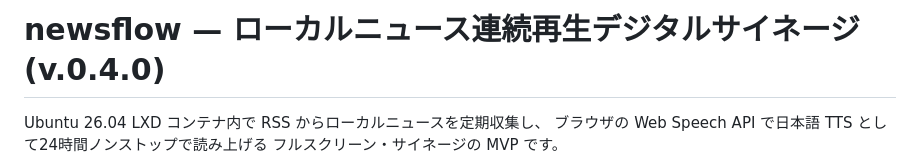
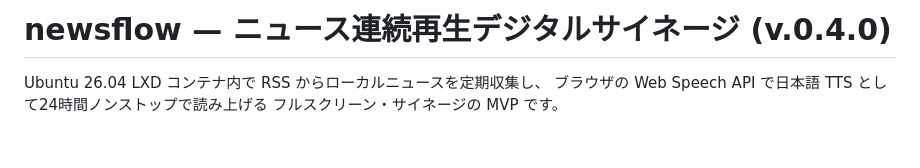
Before and after one commit to hirogura/newsflow, a Markdown page: README.md, the part around the change. GitHub-like rendering; blank space fills up the shorter version.

```diff
--- a/README.md
+++ b/README.md
@@ -1,4 +1,4 @@
-# newsflow — ローカルニュース連続再生デジタルサイネージ (v.0.4.0)
+# newsflow — ニュース連続再生デジタルサイネージ (v.0.4.0)
 
 Ubuntu 26.04 LXD コンテナ内で RSS からローカルニュースを定期収集し、
 ブラウザの Web Speech API で日本語 TTS として24時間ノンストップで読み上げる
```
